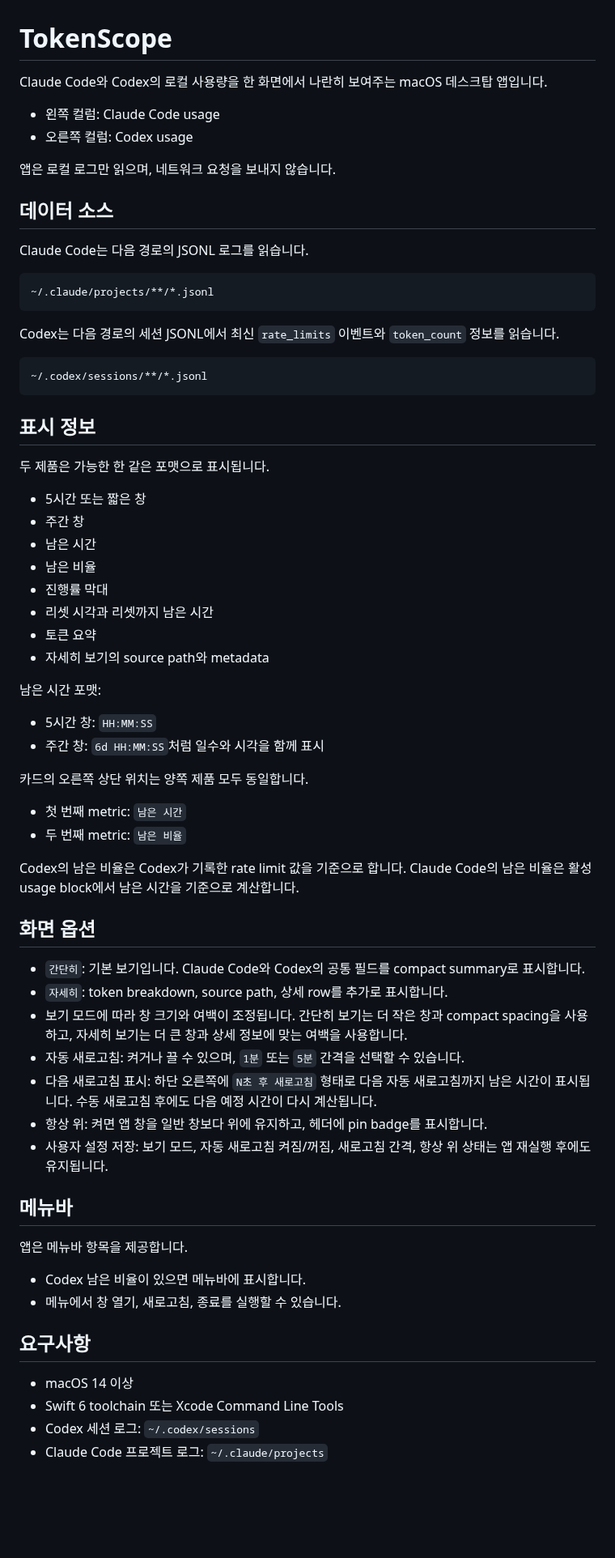
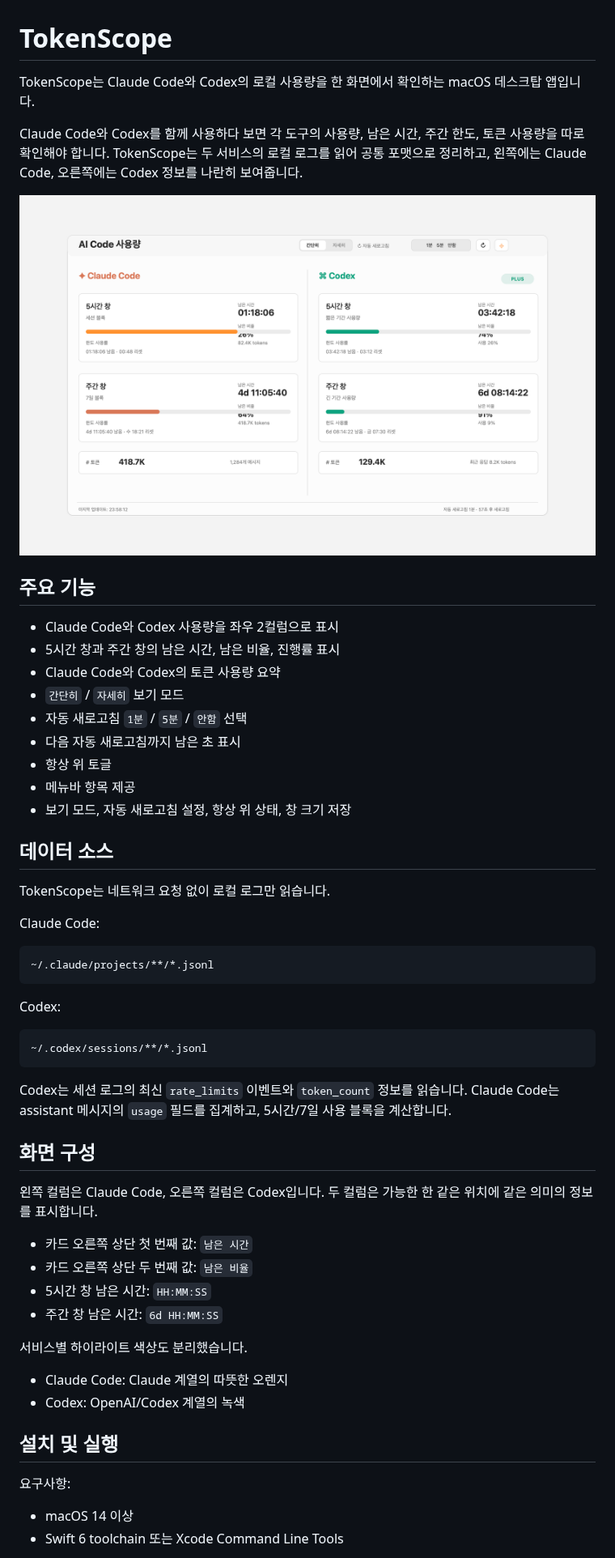
Before and after one commit to yoophi/token-scape, a Markdown page: README.md, the part around one of its changes. Shown at 81% size. Drawn GitHub-style; pictures changed too: docs/screenshot.png (added); blank space fills up the shorter version.

Commit message:
Add Korean README screenshot

````diff
--- a/README.md
+++ b/README.md
@@ -1,72 +1,59 @@
 # TokenScope
 
-Claude Code와 Codex의 로컬 사용량을 한 화면에서 나란히 보여주는 macOS 데스크탑 앱입니다.
+TokenScope는 Claude Code와 Codex의 로컬 사용량을 한 화면에서 확인하는 macOS 데스크탑 앱입니다.
 
-- 왼쪽 컬럼: Claude Code usage
-- 오른쪽 컬럼: Codex usage
+Claude Code와 Codex를 함께 사용하다 보면 각 도구의 사용량, 남은 시간, 주간 한도, 토큰 사용량을 따로 확인해야 합니다. TokenScope는 두 서비스의 로컬 로그를 읽어 공통 포맷으로 정리하고, 왼쪽에는 Claude Code, 오른쪽에는 Codex 정보를 나란히 보여줍니다.
 
-앱은 로컬 로그만 읽으며, 네트워크 요청을 보내지 않습니다.
+![TokenScope 스크린샷](docs/screenshot.png)
+
+## 주요 기능
+
+- Claude Code와 Codex 사용량을 좌우 2컬럼으로 표시
+- 5시간 창과 주간 창의 남은 시간, 남은 비율, 진행률 표시
+- Claude Code와 Codex의 토큰 사용량 요약
+- `간단히` / `자세히` 보기 모드
+- 자동 새로고침 `1분` / `5분` / `안함` 선택
+- 다음 자동 새로고침까지 남은 초 표시
+- 항상 위 토글
+- 메뉴바 항목 제공
+- 보기 모드, 자동 새로고침 설정, 항상 위 상태, 창 크기 저장
 
 ## 데이터 소스
 
-Claude Code는 다음 경로의 JSONL 로그를 읽습니다.
+TokenScope는 네트워크 요청 없이 로컬 로그만 읽습니다.
+
+Claude Code:
 
 ```text
 ~/.claude/projects/**/*.jsonl
 ```
 
-Codex는 다음 경로의 세션 JSONL에서 최신 `rate_limits` 이벤트와 `token_count` 정보를 읽습니다.
+Codex:
 
 ```text
 ~/.codex/sessions/**/*.jsonl
 ```
 
-## 표시 정보
+Codex는 세션 로그의 최신 `rate_limits` 이벤트와 `token_count` 정보를 읽습니다. Claude Code는 assistant 메시지의 `usage` 필드를 집계하고, 5시간/7일 사용 블록을 계산합니다.
 
-두 제품은 가능한 한 같은 포맷으로 표시됩니다.
+## 화면 구성
 
-- 5시간 또는 짧은 창
-- 주간 창
-- 남은 시간
-- 남은 비율
-- 진행률 막대
-- 리셋 시각과 리셋까지 남은 시간
-- 토큰 요약
-- 자세히 보기의 source path와 metadata
+왼쪽 컬럼은 Claude Code, 오른쪽 컬럼은 Codex입니다. 두 컬럼은 가능한 한 같은 위치에 같은 의미의 정보를 표시합니다.
 
-남은 시간 포맷:
+- 카드 오른쪽 상단 첫 번째 값: `남은 시간`
+- 카드 오른쪽 상단 두 번째 값: `남은 비율`
+- 5시간 창 남은 시간: `HH:MM:SS`
+- 주간 창 남은 시간: `6d HH:MM:SS`
 
-- 5시간 창: `HH:MM:SS`
-- 주간 창: `6d HH:MM:SS`처럼 일수와 시각을 함께 표시
+서비스별 하이라이트 색상도 분리했습니다.
 
-카드의 오른쪽 상단 위치는 양쪽 제품 모두 동일합니다.
+- Claude Code: Claude 계열의 따뜻한 오렌지
+- Codex: OpenAI/Codex 계열의 녹색
 
-- 첫 번째 metric: `남은 시간`
-- 두 번째 metric: `남은 비율`
+## 설치 및 실행
 
-Codex의 남은 비율은 Codex가 기록한 rate limit 값을 기준으로 합니다. Claude Code의 남은 비율은 활성 usage block에서 남은 시간을 기준으로 계산합니다.
-
-## 화면 옵션
-
-- `간단히`: 기본 보기입니다. Claude Code와 Codex의 공통 필드를 compact summary로 표시합니다.
-- `자세히`: token breakdown, source path, 상세 row를 추가로 표시합니다.
-- 보기 모드에 따라 창 크기와 여백이 조정됩니다. 간단히 보기는 더 작은 창과 compact spacing을 사용하고, 자세히 보기는 더 큰 창과 상세 정보에 맞는 여백을 사용합니다.
-- 자동 새로고침: 켜거나 끌 수 있으며, `1분` 또는 `5분` 간격을 선택할 수 있습니다.
-- 다음 새로고침 표시: 하단 오른쪽에 `N초 후 새로고침` 형태로 다음 자동 새로고침까지 남은 시간이 표시됩니다. 수동 새로고침 후에도 다음 예정 시간이 다시 계산됩니다.
-- 항상 위: 켜면 앱 창을 일반 창보다 위에 유지하고, 헤더에 pin badge를 표시합니다.
-- 사용자 설정 저장: 보기 모드, 자동 새로고침 켜짐/꺼짐, 새로고침 간격, 항상 위 상태는 앱 재실행 후에도 유지됩니다.
-
-## 메뉴바
-
-앱은 메뉴바 항목을 제공합니다.
-
-- Codex 남은 비율이 있으면 메뉴바에 표시합니다.
-- 메뉴에서 창 열기, 새로고침, 종료를 실행할 수 있습니다.
-
-## 요구사항
+요구사항:
 
 - macOS 14 이상
 - Swift 6 toolchain 또는 Xcode Command Line Tools
-- Codex 세션 로그: `~/.codex/sessions`
-- Claude Code 프로젝트 로그: `~/.claude/projects`
 
````
Also changed, not shown: other parts of README.md (+21 -12 lines), 1 other file.
